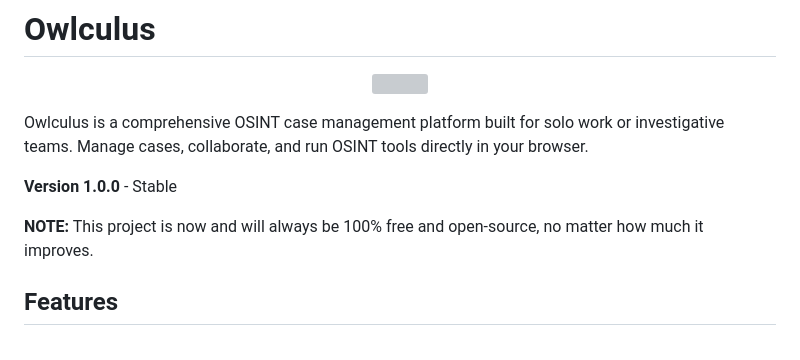
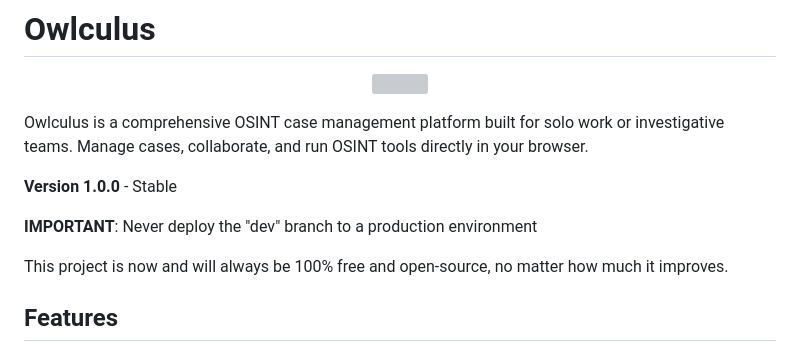
Before and after one commit to be0vlk/owlculus, a Markdown page: README.md, the part around the change. Rendered like a GitHub page; grey boxes are pictures that could not be loaded.

```diff
--- a/README.md
+++ b/README.md
@@ -8,7 +8,9 @@ Owlculus is a comprehensive OSINT case management platform built for solo work o
 
 **Version 1.0.0** - Stable
 
-**NOTE:** This project is now and will always be 100% free and open-source, no matter how much it improves.
+**IMPORTANT**: Never deploy the "dev" branch to a production environment
+
+This project is now and will always be 100% free and open-source, no matter how much it improves.
 
 ## Features
 
```
